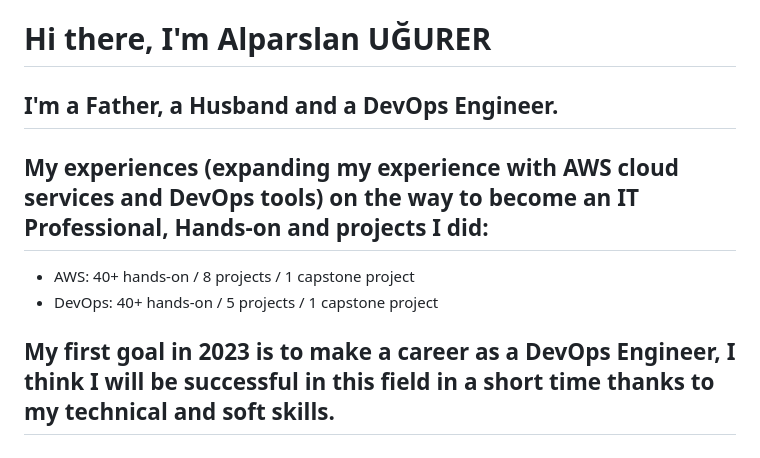
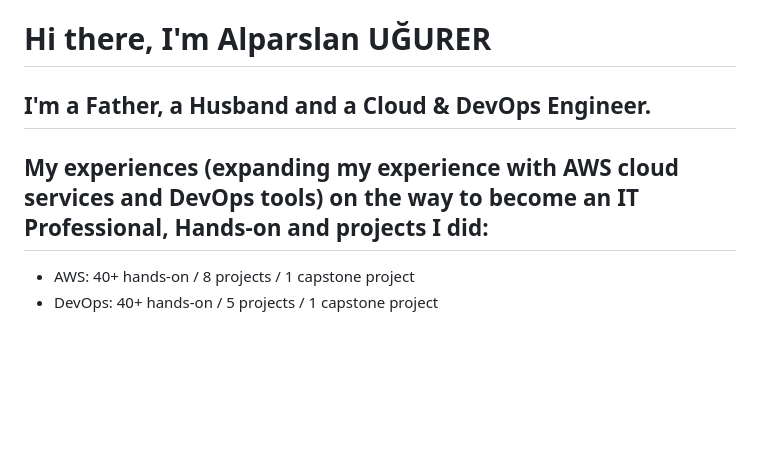
Before and after one commit to alparslanu6347/alparslanu6347, a Markdown page: README.md, the part around one of its changes. GitHub-like rendering; blank space fills up the shorter version.

```diff
--- a/README.md
+++ b/README.md
@@ -1,9 +1,8 @@
 # Hi there, I'm Alparslan UĞURER
-## I'm a Father, a Husband and a DevOps Engineer.
+## I'm a Father, a Husband and a Cloud & DevOps Engineer.
 ## My experiences (expanding my experience with AWS cloud services and DevOps tools) on the way to become an IT Professional, Hands-on and projects I did:
   - AWS: 40+ hands-on / 8 projects / 1 capstone project
   - DevOps: 40+ hands-on / 5 projects / 1 capstone project
-## My first goal in 2023 is to make a career as a DevOps Engineer, I think I will be successful in this field in a short time thanks to my technical and soft skills.
 ## I have adopted the principle of continuous learning and self-development. I attach importance to innovation and team spirit, and focus on achieving success by working in a disciplined and efficient manner.
 
 
```
Also changed, not shown: other parts of README.md (+0 -2 lines).
